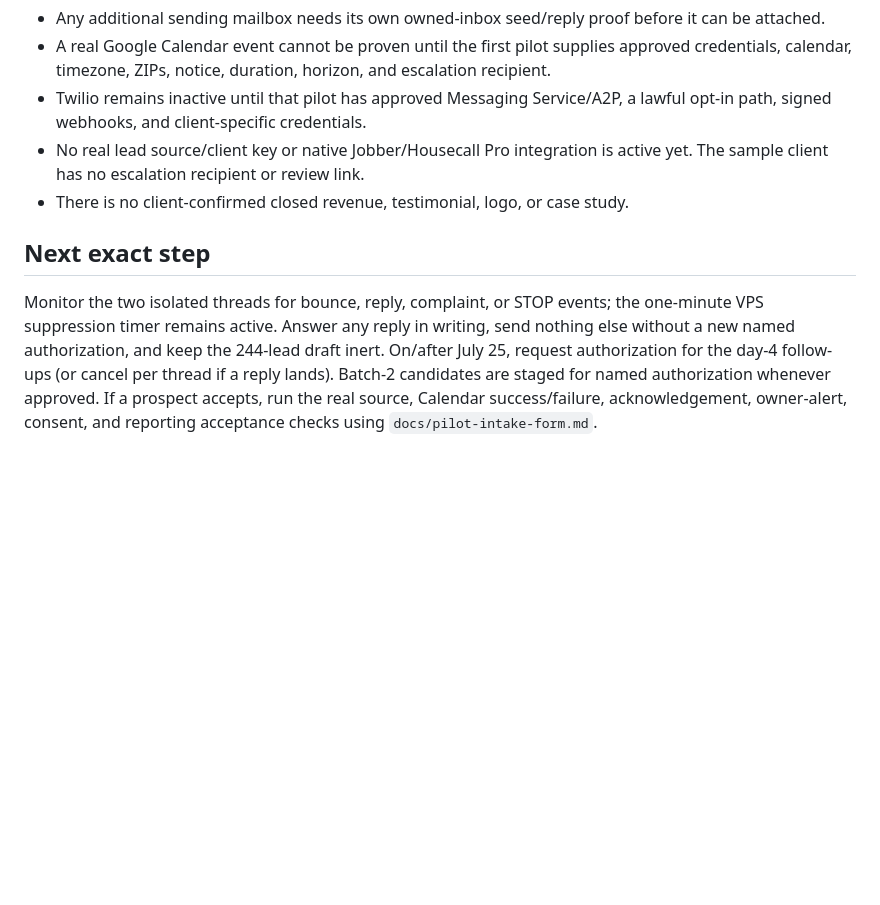
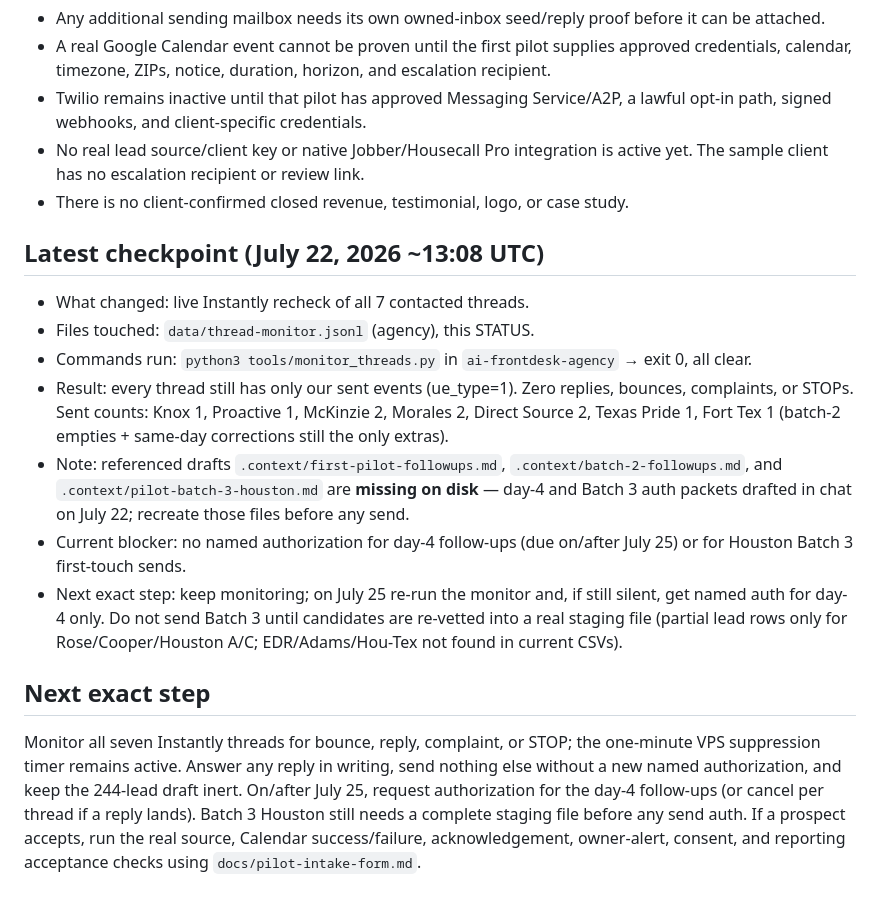
Before and after one commit to benthepythondev00/jobbooker-site, a Markdown page: STATUS.md, the part around one of its changes. Rendered like a GitHub page; blank space fills up the shorter version.

Commit message:
docs: checkpoint Instantly thread monitor all-clear
- Record July 22 recheck of all 7 contacted threads (no replies/bounces)
- Note missing follow-up draft files and next steps for day-4/Batch 3

```diff
--- a/STATUS.md
+++ b/STATUS.md
@@ -193,13 +193,35 @@ Last updated: **July 21, 2026**.
   active yet. The sample client has no escalation recipient or review link.
 - There is no client-confirmed closed revenue, testimonial, logo, or case study.
 
+## Latest checkpoint (July 22, 2026 ~13:08 UTC)
+
+- What changed: live Instantly recheck of all 7 contacted threads.
+- Files touched: `data/thread-monitor.jsonl` (agency), this STATUS.
+- Commands run: `python3 tools/monitor_threads.py` in
+  `ai-frontdesk-agency` → exit 0, all clear.
+- Result: every thread still has only our sent events (ue_type=1). Zero
+  replies, bounces, complaints, or STOPs. Sent counts: Knox 1, Proactive 1,
+  McKinzie 2, Morales 2, Direct Source 2, Texas Pride 1, Fort Tex 1
+  (batch-2 empties + same-day corrections still the only extras).
+- Note: referenced drafts
+  `.context/first-pilot-followups.md`, `.context/batch-2-followups.md`, and
+  `.context/pilot-batch-3-houston.md` are **missing on disk** — day-4 and
+  Batch 3 auth packets drafted in chat on July 22; recreate those files
+  before any send.
+- Current blocker: no named authorization for day-4 follow-ups (due on/after
+  July 25) or for Houston Batch 3 first-touch sends.
+- Next exact step: keep monitoring; on July 25 re-run the monitor and, if
+  still silent, get named auth for day-4 only. Do not send Batch 3 until
+  candidates are re-vetted into a real staging file (partial lead rows only
+  for Rose/Cooper/Houston A/C; EDR/Adams/Hou-Tex not found in current CSVs).
+
 ## Next exact step
 
-Monitor the two isolated threads for bounce, reply, complaint, or STOP events;
+Monitor all seven Instantly threads for bounce, reply, complaint, or STOP;
 the one-minute VPS suppression timer remains active. Answer any reply in
 writing, send nothing else without a new named authorization, and keep the
 244-lead draft inert. On/after July 25, request authorization for the day-4
-follow-ups (or cancel per thread if a reply lands). Batch-2 candidates are
-staged for named authorization whenever approved. If a prospect accepts, run
-the real source, Calendar success/failure, acknowledgement, owner-alert,
+follow-ups (or cancel per thread if a reply lands). Batch 3 Houston still
+needs a complete staging file before any send auth. If a prospect accepts,
+run the real source, Calendar success/failure, acknowledgement, owner-alert,
 consent, and reporting acceptance checks using `docs/pilot-intake-form.md`.
```
Also changed, not shown: other parts of STATUS.md (+1 -1 lines).
